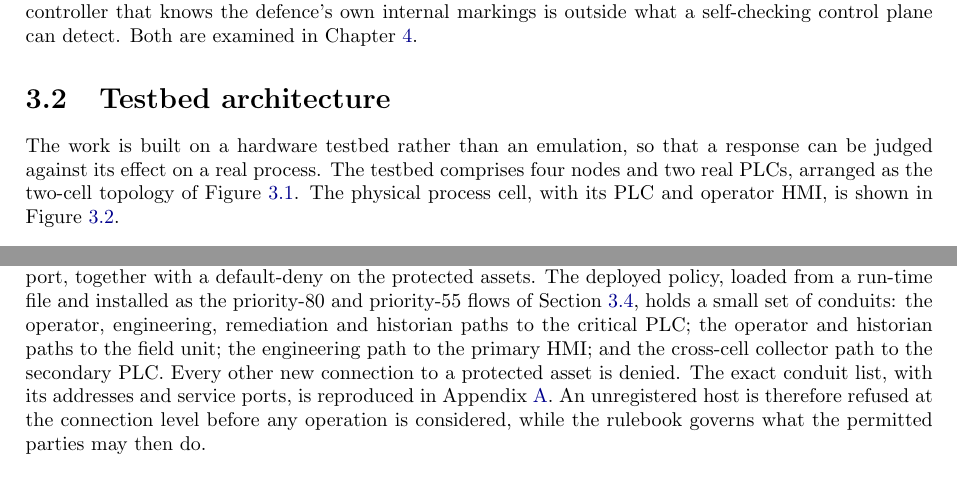
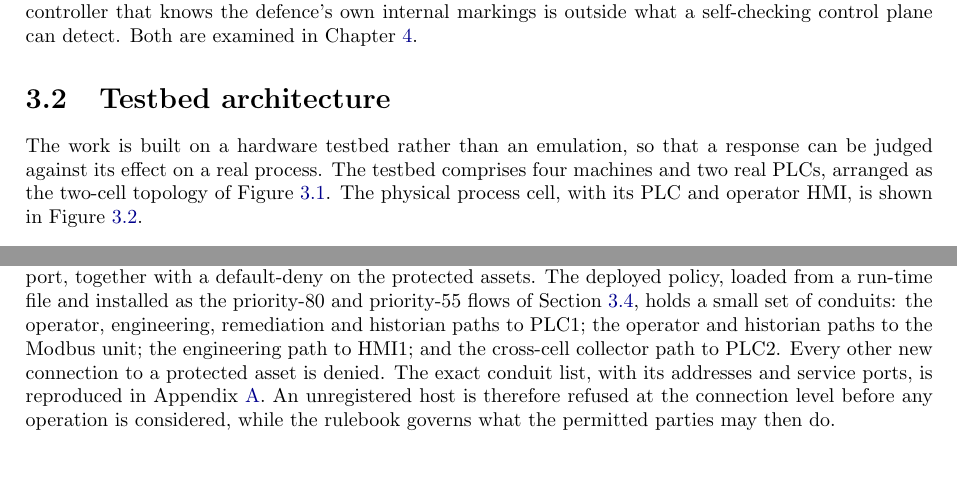
Before and after one commit to Amitdeb00731/A-Criticality--and-Operation-Aware-Response-Framework-CARS, a LaTeX thesis (report/main.tex, which reads report/03_execution.tex): two parts of pages 32 and 35 of 96, joined at a grey line, cut so that both start at the same text, the shorter picture padded with empty space. Compiled offline with pdfLaTeX.

Commit message:
Ch3 read-through refinements: 'four machines' for clarity; restore canonical asset labels (PLC1/PLC2/HMI1/Modbus unit) in the conduit sentences for consistency with the criticality table. Prose flows cleanly after the node renaming.

```diff
--- a/report/03_execution.tex
+++ b/report/03_execution.tex
@@ -31,7 +31,7 @@ Attacker knowledge depends on position. The external host begins with no knowled
 \section{Testbed architecture}
 \label{sec:testbed}
 
-The work is built on a hardware testbed rather than an emulation, so that a response can be judged against its effect on a real process. The testbed comprises four nodes and two real PLCs, arranged as the two-cell topology of Figure~\ref{fig:topology}. The physical process cell, with its PLC and operator HMI, is shown in Figure~\ref{fig:hardware}.
+The work is built on a hardware testbed rather than an emulation, so that a response can be judged against its effect on a real process. The testbed comprises four machines and two real PLCs, arranged as the two-cell topology of Figure~\ref{fig:topology}. The physical process cell, with its PLC and operator HMI, is shown in Figure~\ref{fig:hardware}.
 
 \begin{figure}[t]
 \centering
@@ -194,7 +194,7 @@ any & any & any & FORBIDDEN \\
 
 \subsection{Proactive policy}
 
-Alongside the per-operation decision, a proactive policy fixes which connections may exist at all, independently of any live detection. It is a short allowlist of conduits, each a source, a destination and a service port, together with a default-deny on the protected assets. The deployed policy, loaded from a run-time file and installed as the priority-80 and priority-55 flows of Section~\ref{sec:pipeline}, holds a small set of conduits: the operator, engineering, remediation and historian paths to the critical PLC; the operator and historian paths to the field unit; the engineering path to the primary HMI; and the cross-cell collector path to the secondary PLC. Every other new connection to a protected asset is denied. The exact conduit list, with its addresses and service ports, is reproduced in Appendix~\ref{appx:material}. An unregistered host is therefore refused at the connection level before any operation is considered, while the rulebook governs what the permitted parties may then do.
+Alongside the per-operation decision, a proactive policy fixes which connections may exist at all, independently of any live detection. It is a short allowlist of conduits, each a source, a destination and a service port, together with a default-deny on the protected assets. The deployed policy, loaded from a run-time file and installed as the priority-80 and priority-55 flows of Section~\ref{sec:pipeline}, holds a small set of conduits: the operator, engineering, remediation and historian paths to PLC1; the operator and historian paths to the Modbus unit; the engineering path to HMI1; and the cross-cell collector path to PLC2. Every other new connection to a protected asset is denied. The exact conduit list, with its addresses and service ports, is reproduced in Appendix~\ref{appx:material}. An unregistered host is therefore refused at the connection level before any operation is considered, while the rulebook governs what the permitted parties may then do.
 
 \section{Reference implementation}
 \label{sec:implementation}
```
Also changed, not shown: report/03_execution.tex (2 more changed lines), 1 other file.
